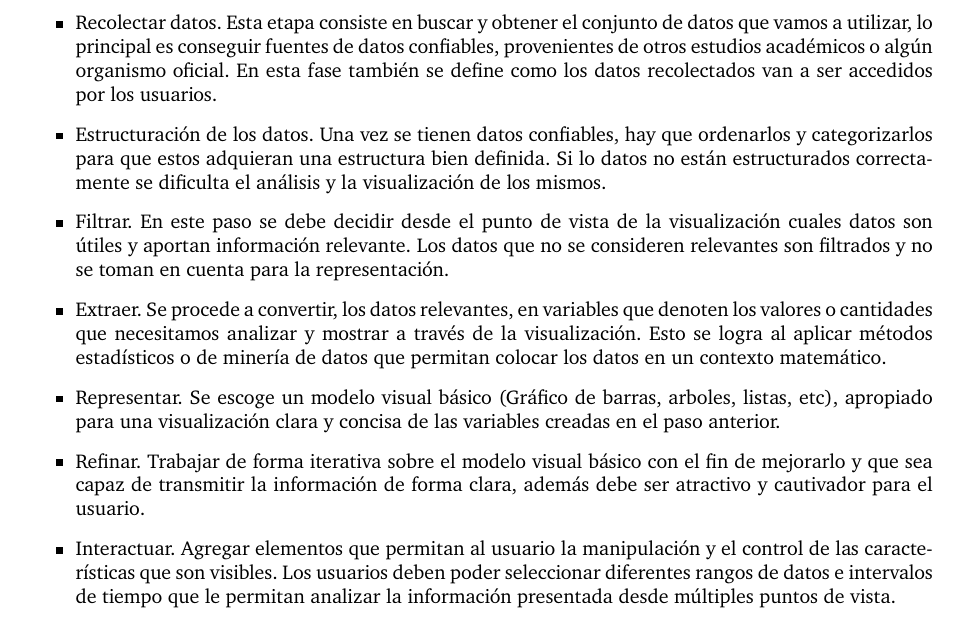
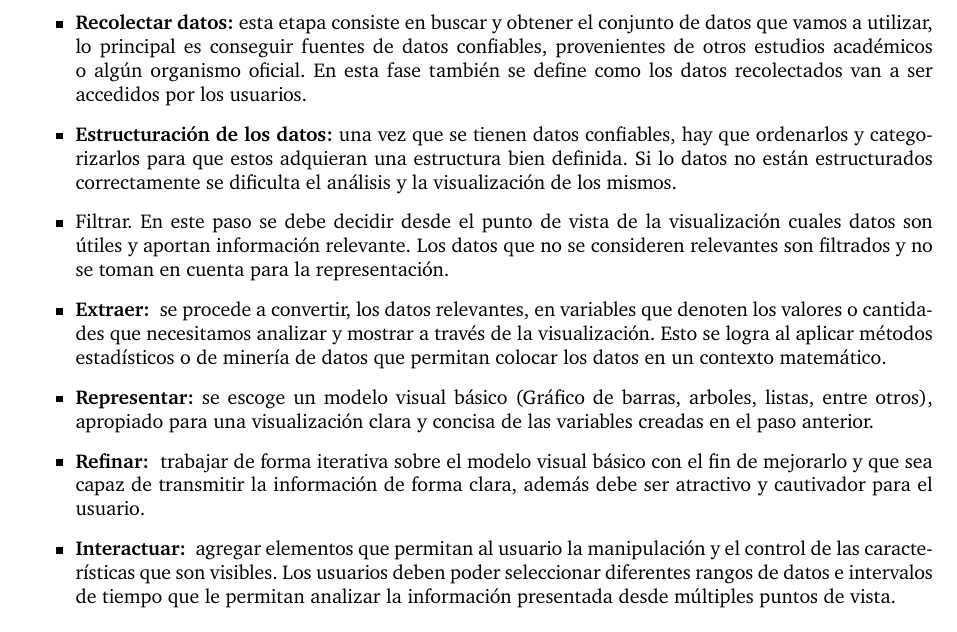
Before and after one commit to asvaaron/proyecto-visualizacion-TEC, a LaTeX document (Propuesta/main.tex): part of page 2 of 4, cut so that both start at the same text. Compiled offline with pdfLaTeX.

Commit message:
Add bold
Add bold to the methodology steps

```diff
--- a/Propuesta/main.tex
+++ b/Propuesta/main.tex
@@ -72,20 +72,18 @@ Existe un cantidad significante de artículos que han mostrado cómo el crecimie
 \section{Metodología }
 Para la realización de este trabajo se decidió utilizar la metodología propuesta por Benjamín Fry \cite{fry2008visualizing}, este método consta de siete etapas:
 \begin{itemize}
-    \item Recolectar datos.
-    Esta etapa consiste en buscar y obtener el conjunto de datos que vamos a utilizar, lo principal es conseguir fuentes de datos confiables, provenientes de otros estudios académicos o algún organismo oficial. En esta fase también se define como los datos recolectados van a ser accedidos por los usuarios.
-    \item Estructuración de los datos.
-    Una vez se tienen datos confiables, hay que ordenarlos y categorizarlos para que estos adquieran una estructura bien definida. Si lo datos no están estructurados correctamente se dificulta el análisis y la visualización de los mismos.
+    \item \textbf{Recolectar datos:} esta etapa consiste en buscar y obtener el conjunto de datos que vamos a utilizar, lo principal es conseguir fuentes de datos confiables, provenientes de otros estudios académicos o algún organismo oficial. En esta fase también se define como los datos recolectados van a ser accedidos por los usuarios.
+    \item \textbf{Estructuración de los datos:} una vez que se tienen datos confiables, hay que ordenarlos y categorizarlos para que estos adquieran una estructura bien definida. Si lo datos no están estructurados correctamente se dificulta el análisis y la visualización de los mismos.
     \item Filtrar.
     En este paso se debe decidir desde el punto de vista de la visualización cuales datos son útiles y aportan información relevante. Los datos que no se consideren relevantes son filtrados y no se toman en cuenta para la representación.
-    \item Extraer.
-    Se procede a convertir, los datos relevantes, en variables que denoten los valores o cantidades que necesitamos analizar y mostrar a través de la visualización. Esto se logra al aplicar métodos estadísticos o de minería de datos que permitan colocar los datos en un contexto matemático.
-    \item Representar.
-    Se escoge un modelo visual básico (Gráfico de barras, arboles, listas, etc), apropiado para una visualización clara y concisa de las variables creadas en el paso anterior.
-    \item Refinar.
-    Trabajar de forma iterativa sobre el modelo visual básico con el fin de mejorarlo y que sea capaz de transmitir la información de forma clara, además debe ser atractivo y cautivador para el usuario.
-    \item Interactuar.
-    Agregar elementos que permitan al usuario la manipulación y el control de las características que son visibles. Los usuarios deben poder seleccionar diferentes rangos de datos e intervalos de tiempo que le permitan analizar la información presentada desde múltiples puntos de vista.
+    \item \textbf{Extraer: }
+    se procede a convertir, los datos relevantes, en variables que denoten los valores o cantidades que necesitamos analizar y mostrar a través de la visualización. Esto se logra al aplicar métodos estadísticos o de minería de datos que permitan colocar los datos en un contexto matemático.
+    \item \textbf{Representar:}
+    se escoge un modelo visual básico (Gráfico de barras, arboles, listas, entre otros), apropiado para una visualización clara y concisa de las variables creadas en el paso anterior.
+    \item \textbf{Refinar: }
+    trabajar de forma iterativa sobre el modelo visual básico con el fin de mejorarlo y que sea capaz de transmitir la información de forma clara, además debe ser atractivo y cautivador para el usuario.
+    \item \textbf{Interactuar: }
+    agregar elementos que permitan al usuario la manipulación y el control de las características que son visibles. Los usuarios deben poder seleccionar diferentes rangos de datos e intervalos de tiempo que le permitan analizar la información presentada desde múltiples puntos de vista.
 \end{itemize}
 
 \section{Alcance Esperado}
```
